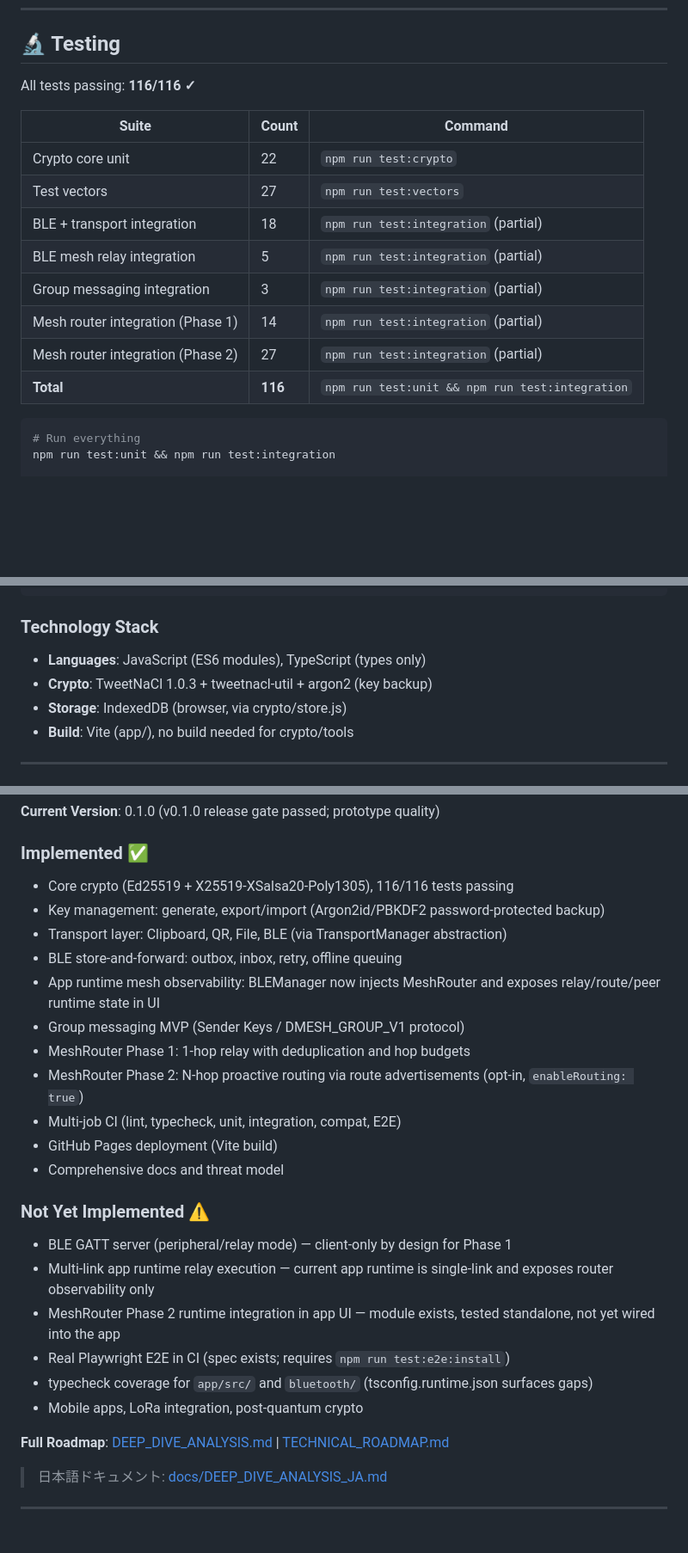
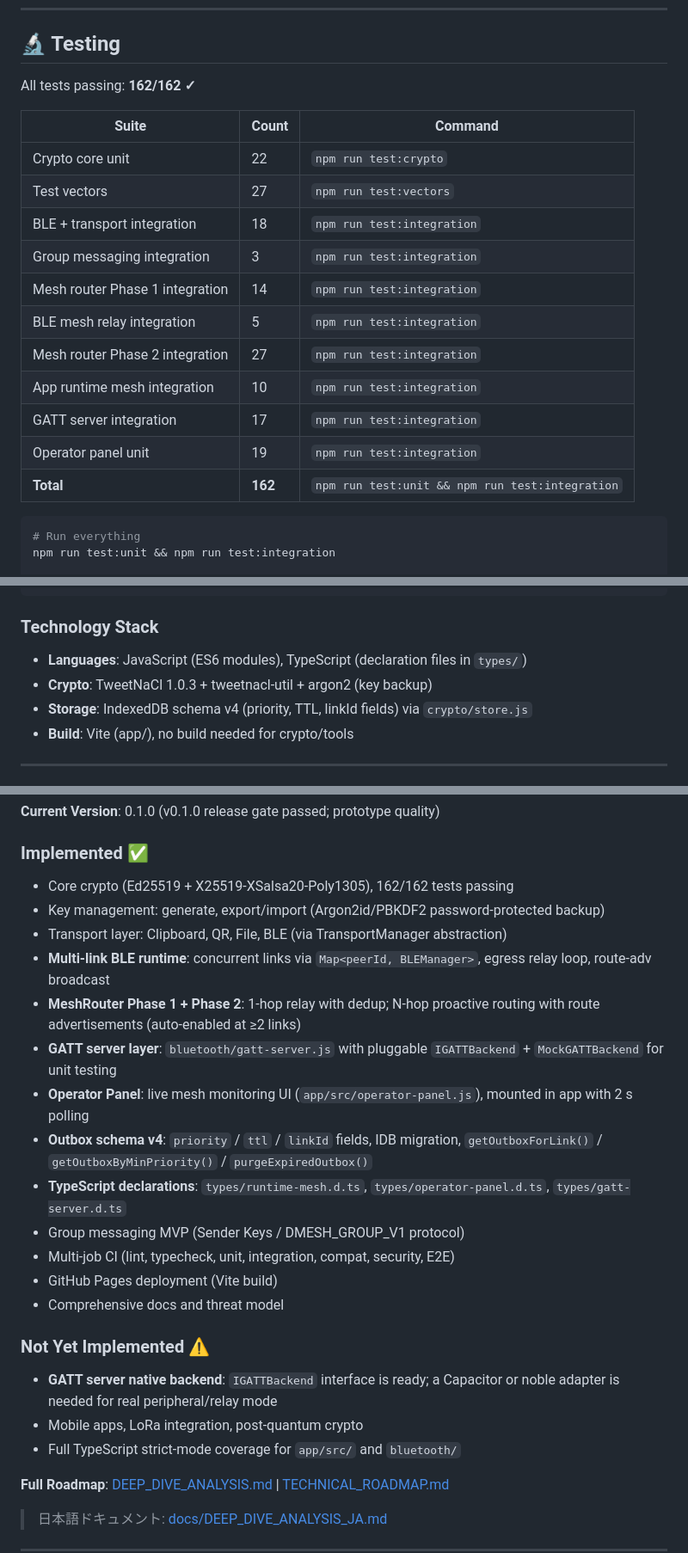
Before and after one commit to hiroshitanaka-creator/lifeline-mesh, a Markdown page: README.md, 3 parts joined by grey strips. Shown at 86% size. GitHub-like rendering; blank space fills up the shorter version.

Commit message:
docs: update README for multi-link runtime, GATT server, operator panel, v4 schema (#118)

````diff
--- a/README.md
+++ b/README.md
@@ -111,18 +116,21 @@ Then: Generate keys → Add contacts → Encrypt/Decrypt
 
 ## 🔬 Testing
 
-All tests passing: **116/116 ✓**
+All tests passing: **162/162 ✓**
 
 | Suite | Count | Command |
 |---|---|---|
 | Crypto core unit | 22 | `npm run test:crypto` |
 | Test vectors | 27 | `npm run test:vectors` |
-| BLE + transport integration | 18 | `npm run test:integration` (partial) |
-| BLE mesh relay integration | 5 | `npm run test:integration` (partial) |
-| Group messaging integration | 3 | `npm run test:integration` (partial) |
-| Mesh router integration (Phase 1) | 14 | `npm run test:integration` (partial) |
-| Mesh router integration (Phase 2) | 27 | `npm run test:integration` (partial) |
-| **Total** | **116** | `npm run test:unit && npm run test:integration` |
+| BLE + transport integration | 18 | `npm run test:integration` |
+| Group messaging integration | 3 | `npm run test:integration` |
+| Mesh router Phase 1 integration | 14 | `npm run test:integration` |
+| BLE mesh relay integration | 5 | `npm run test:integration` |
+| Mesh router Phase 2 integration | 27 | `npm run test:integration` |
+| App runtime mesh integration | 10 | `npm run test:integration` |
+| GATT server integration | 17 | `npm run test:integration` |
+| Operator panel unit | 19 | `npm run test:integration` |
+| **Total** | **162** | `npm run test:unit && npm run test:integration` |
 
 ```bash
 # Run everything
@@ -283,9 +311,9 @@ npm run generate-sri
 ```
 
 ### Technology Stack
-- **Languages**: JavaScript (ES6 modules), TypeScript (types only)
+- **Languages**: JavaScript (ES6 modules), TypeScript (declaration files in `types/`)
 - **Crypto**: TweetNaCl 1.0.3 + tweetnacl-util + argon2 (key backup)
-- **Storage**: IndexedDB (browser, via crypto/store.js)
+- **Storage**: IndexedDB schema v4 (priority, TTL, linkId fields) via `crypto/store.js`
 - **Build**: Vite (app/), no build needed for crypto/tools
 
 ---
@@ -325,25 +353,24 @@ See [CONTRIBUTING.md](CONTRIBUTING.md) for detailed guidelines.
 **Current Version**: 0.1.0 (v0.1.0 release gate passed; prototype quality)
 
 ### Implemented ✅
-- Core crypto (Ed25519 + X25519-XSalsa20-Poly1305), 116/116 tests passing
+- Core crypto (Ed25519 + X25519-XSalsa20-Poly1305), 162/162 tests passing
 - Key management: generate, export/import (Argon2id/PBKDF2 password-protected backup)
 - Transport layer: Clipboard, QR, File, BLE (via TransportManager abstraction)
-- BLE store-and-forward: outbox, inbox, retry, offline queuing
-- App runtime mesh observability: BLEManager now injects MeshRouter and exposes relay/route/peer runtime state in UI
+- **Multi-link BLE runtime**: concurrent links via `Map<peerId, BLEManager>`, egress relay loop, route-adv broadcast
+- **MeshRouter Phase 1 + Phase 2**: 1-hop relay with dedup; N-hop proactive routing with route advertisements (auto-enabled at ≥2 links)
+- **GATT server layer**: `bluetooth/gatt-server.js` with pluggable `IGATTBackend` + `MockGATTBackend` for unit testing
+- **Operator Panel**: live mesh monitoring UI (`app/src/operator-panel.js`), mounted in app with 2 s polling
+- **Outbox schema v4**: `priority` / `ttl` / `linkId` fields, IDB migration, `getOutboxForLink()` / `getOutboxByMinPriority()` / `purgeExpiredOutbox()`
+- **TypeScript declarations**: `types/runtime-mesh.d.ts`, `types/operator-panel.d.ts`, `types/gatt-server.d.ts`
 - Group messaging MVP (Sender Keys / DMESH_GROUP_V1 protocol)
-- MeshRouter Phase 1: 1-hop relay with deduplication and hop budgets
-- MeshRouter Phase 2: N-hop proactive routing via route advertisements (opt-in, `enableRouting: true`)
-- Multi-job CI (lint, typecheck, unit, integration, compat, E2E)
+- Multi-job CI (lint, typecheck, unit, integration, compat, security, E2E)
 - GitHub Pages deployment (Vite build)
 - Comprehensive docs and threat model
 
 ### Not Yet Implemented ⚠️
-- BLE GATT server (peripheral/relay mode) — client-only by design for Phase 1
-- Multi-link app runtime relay execution — current app runtime is single-link and exposes router observability only
-- MeshRouter Phase 2 runtime integration in app UI — module exists, tested standalone, not yet wired into the app
-- Real Playwright E2E in CI (spec exists; requires `npm run test:e2e:install`)
-- typecheck coverage for `app/src/` and `bluetooth/` (tsconfig.runtime.json surfaces gaps)
+- **GATT server native backend**: `IGATTBackend` interface is ready; a Capacitor or noble adapter is needed for real peripheral/relay mode
 - Mobile apps, LoRa integration, post-quantum crypto
+- Full TypeScript strict-mode coverage for `app/src/` and `bluetooth/`
 
 **Full Roadmap**: [DEEP_DIVE_ANALYSIS.md](DEEP_DIVE_ANALYSIS.md) | [TECHNICAL_ROADMAP.md](TECHNICAL_ROADMAP.md)
 
````
Also changed, not shown: other parts of README.md (+43 -16 lines).
